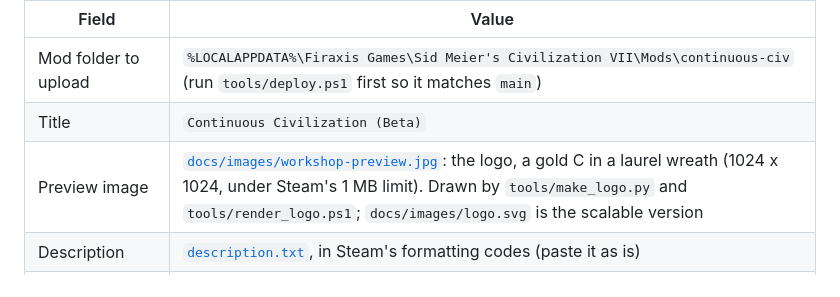
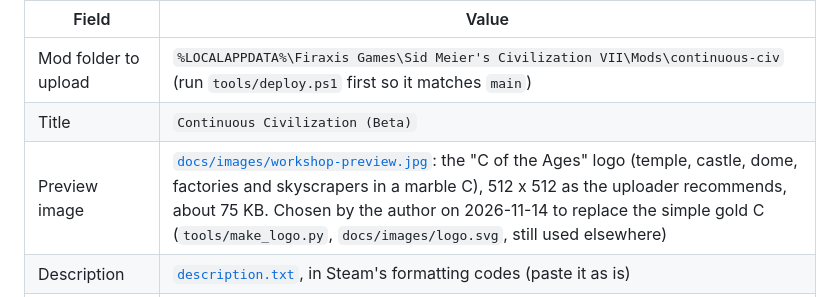
Before and after one commit to ElChapoJoe/Continuous-Civilization, a Markdown page: docs/workshop/README.md, the part around the change. GitHub-like rendering.

Commit message:
Workshop preview: the 'C of the Ages' logo, 512 x 512
The author's chosen art replaces the simple gold C as the Workshop
preview. render_logo.ps1 now writes the simple logo to its own file so
it can't overwrite the preview.

Co-Authored-By: Claude Opus 5.5 <noreply@anthropic.com>

```diff
--- a/docs/workshop/README.md
+++ b/docs/workshop/README.md
@@ -8,7 +8,7 @@ Workshop item: [https://steamcommunity.com/sharedfiles/filedetails/?id=383877774
 |---|---|
 | Mod folder to upload | `%LOCALAPPDATA%\Firaxis Games\Sid Meier's Civilization VII\Mods\continuous-civ` (run `tools/deploy.ps1` first so it matches `main`) |
 | Title | `Continuous Civilization (Beta)` |
-| Preview image | [`docs/images/workshop-preview.jpg`](../images/workshop-preview.jpg): the logo, a gold C in a laurel wreath (1024 x 1024, under Steam's 1 MB limit). Drawn by `tools/make_logo.py` and `tools/render_logo.ps1`; `docs/images/logo.svg` is the scalable version |
+| Preview image | [`docs/images/workshop-preview.jpg`](../images/workshop-preview.jpg): the "C of the Ages" logo (temple, castle, dome, factories and skyscrapers in a marble C), 512 x 512 as the uploader recommends, about 75 KB. Chosen by the author on 2026-11-14 to replace the simple gold C (`tools/make_logo.py`, `docs/images/logo.svg`, still used elsewhere) |
 | Description | [`description.txt`](description.txt), in Steam's formatting codes (paste it as is) |
 | Gallery images | `docs/images/workshop-title-card.jpg` first (title card, from `tools/render_title_card.ps1`), then `tech-tree.jpg`, `tech-tree-exploration.jpg`, `empire.jpg` |
 | Banner in the description | `description.txt` starts with the title card, loaded from the public GitHub repo (it only shows once the repo is public) |
```
Also changed, not shown: docs/images/workshop-preview.jpg, 1 other file.
